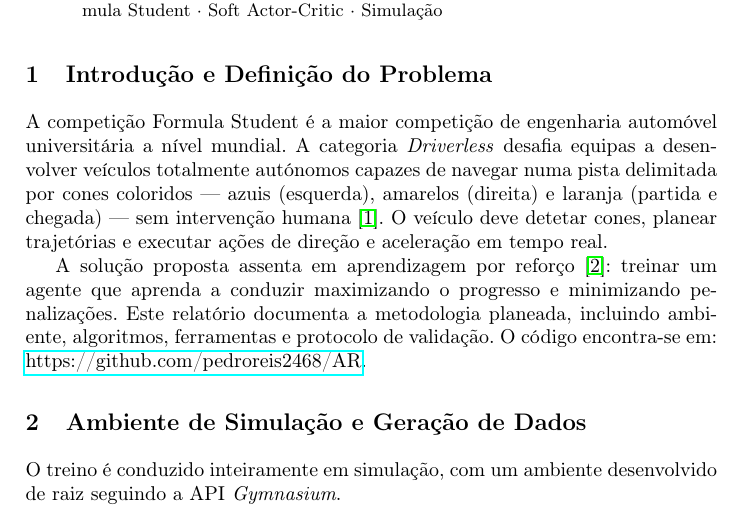
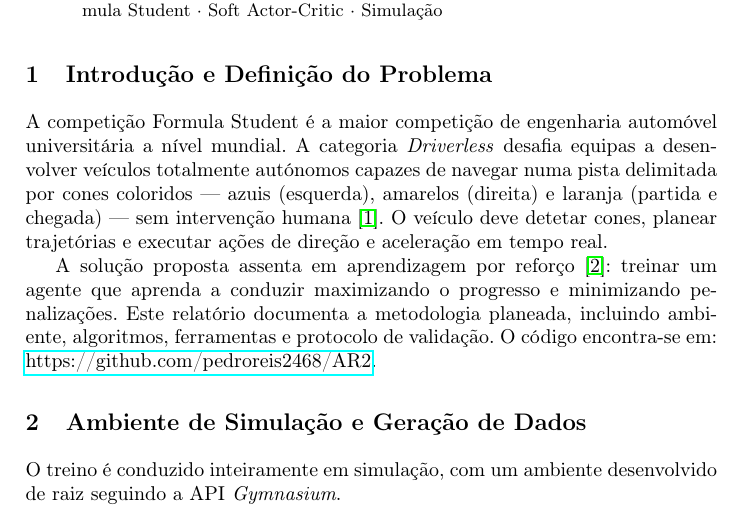
Before and after one commit to pedroreis2468/AR2, a LaTeX paper (docs/planeamento.tex): part of page 1 of 4, cut so that both start at the same text. Compiled offline with pdfLaTeX.

Commit message:
planeamento

```diff
--- a/docs/planeamento.tex
+++ b/docs/planeamento.tex
@@ -38,7 +38,7 @@ Este documento apresenta o planeamento de um trabalho prático centrado no desen
 
 A competição Formula Student é a maior competição de engenharia automóvel universitária a nível mundial. A categoria \textit{Driverless} desafia equipas a desenvolver veículos totalmente autónomos capazes de navegar numa pista delimitada por cones coloridos --- azuis (esquerda), amarelos (direita) e laranja (partida e chegada) --- sem intervenção humana~\cite{kabzan2020}. O veículo deve detetar cones, planear trajetórias e executar ações de direção e aceleração em tempo real.
 
-A solução proposta assenta em aprendizagem por reforço~\cite{sutton2018}: treinar um agente que aprenda a conduzir maximizando o progresso e minimizando penalizações. Este relatório documenta a metodologia planeada, incluindo ambiente, algoritmos, ferramentas e protocolo de validação. O código encontra-se em: \url{https://github.com/pedroreis2468/AR}.
+A solução proposta assenta em aprendizagem por reforço~\cite{sutton2018}: treinar um agente que aprenda a conduzir maximizando o progresso e minimizando penalizações. Este relatório documenta a metodologia planeada, incluindo ambiente, algoritmos, ferramentas e protocolo de validação. O código encontra-se em: \url{https://github.com/pedroreis2468/AR2}.
 
 \section{Ambiente de Simulação e Geração de Dados}
 
```
Also changed, not shown: docs/planeamento.pdf.
